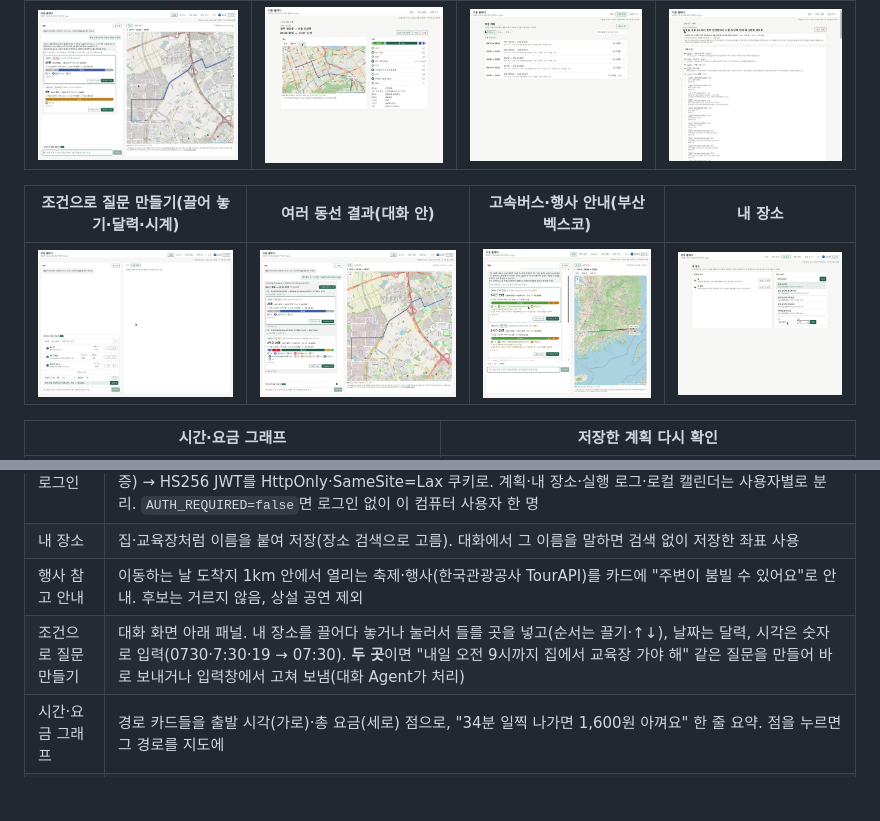
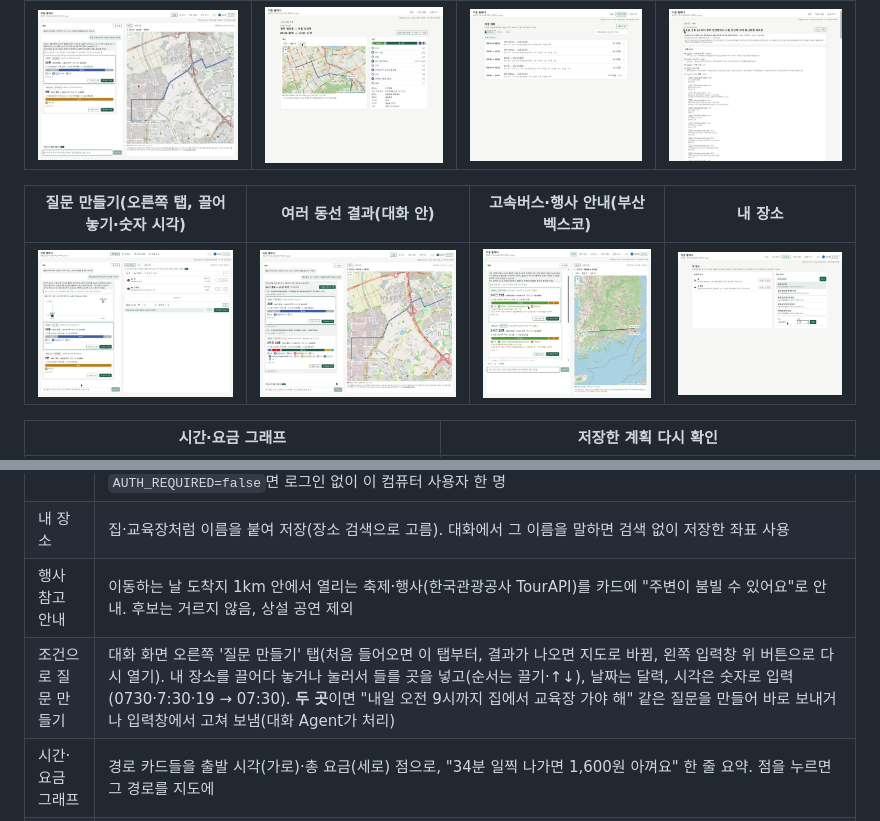
Before and after one commit to Jkim1647/ssafy16-route-planner, a Markdown page: README.md, 2 parts joined by grey strips. GitHub-like rendering; pictures changed too: docs/screenshots/builder.jpg; blank space fills up the shorter version.

```diff
--- a/README.md
+++ b/README.md
@@ -10,7 +10,7 @@
 |---|---|---|---|
 | ![대화](docs/screenshots/chat.jpg) | ![계획 상세](docs/screenshots/plan_detail.jpg) | ![계획](docs/screenshots/plans.jpg) | ![로그](docs/screenshots/logs_anomaly.jpg) |
 
-| 조건으로 질문 만들기(끌어 놓기·달력·시계) | 여러 동선 결과(대화 안) | 고속버스·행사 안내(부산 벡스코) | 내 장소 |
+| 질문 만들기(오른쪽 탭, 끌어 놓기·숫자 시각) | 여러 동선 결과(대화 안) | 고속버스·행사 안내(부산 벡스코) | 내 장소 |
 |---|---|---|---|
 | ![질문 만들기](docs/screenshots/builder.jpg) | ![여러 동선](docs/screenshots/trip.jpg) | ![행사 안내](docs/screenshots/festival.jpg) | ![내 장소](docs/screenshots/places.jpg) |
 
@@ -60,7 +60,7 @@ python scripts/serve_frontend.py 5500        # 프론트 → http://127.0.0.1:55
 | 로그인 | Google 로그인(OpenID Connect, 인가 코드 방식) → 서버가 id_token 검증(서명·발급자·대상·만료·이메일 인증) → HS256 JWT를 HttpOnly·SameSite=Lax 쿠키로. 계획·내 장소·실행 로그·로컬 캘린더는 사용자별로 분리. `AUTH_REQUIRED=false`면 로그인 없이 이 컴퓨터 사용자 한 명 |
 | 내 장소 | 집·교육장처럼 이름을 붙여 저장(장소 검색으로 고름). 대화에서 그 이름을 말하면 검색 없이 저장한 좌표 사용 |
 | 행사 참고 안내 | 이동하는 날 도착지 1km 안에서 열리는 축제·행사(한국관광공사 TourAPI)를 카드에 "주변이 붐빌 수 있어요"로 안내. 후보는 거르지 않음, 상설 공연 제외 |
-| 조건으로 질문 만들기 | 대화 화면 아래 패널. 내 장소를 끌어다 놓거나 눌러서 들를 곳을 넣고(순서는 끌기·↑↓), 날짜는 달력, 시각은 숫자로 입력(0730·7:30·19 → 07:30). **두 곳**이면 "내일 오전 9시까지 집에서 교육장 가야 해" 같은 질문을 만들어 바로 보내거나 입력창에서 고쳐 보냄(대화 Agent가 처리) |
+| 조건으로 질문 만들기 | 대화 화면 오른쪽 '질문 만들기' 탭(처음 들어오면 이 탭부터, 결과가 나오면 지도로 바뀜, 왼쪽 입력창 위 버튼으로 다시 열기). 내 장소를 끌어다 놓거나 눌러서 들를 곳을 넣고(순서는 끌기·↑↓), 날짜는 달력, 시각은 숫자로 입력(0730·7:30·19 → 07:30). **두 곳**이면 "내일 오전 9시까지 집에서 교육장 가야 해" 같은 질문을 만들어 바로 보내거나 입력창에서 고쳐 보냄(대화 Agent가 처리) |
 | 시간·요금 그래프 | 경로 카드들을 출발 시각(가로)·총 요금(세로) 점으로, "34분 일찍 나가면 1,600원 아껴요" 한 줄 요약. 점을 누르면 그 경로를 지도에 |
 | 다시 확인 | 저장한 계획 상세의 '다시 확인' — 그날 시간표에 열차가 남았는지, 새로 겹친 일정, 비+긴 도보, 도착지 행사, 출발 시각 경과를 다시 보고 문제 있으면 '다른 경로 찾기'(같은 조건으로 대화에 질문) |
 | 일정으로 경로 제안 | 앞으로 이틀 안의 장소 있는 캘린더 일정을 대화 첫 화면에 '다가오는 일정'으로, '경로 찾기'를 누르면 집 → 그 장소(일정 시각까지)로 질문 만들기 패널을 채움(누르기 전엔 경로 계산 안 함) |
```
Also changed, not shown: 7 other files.
